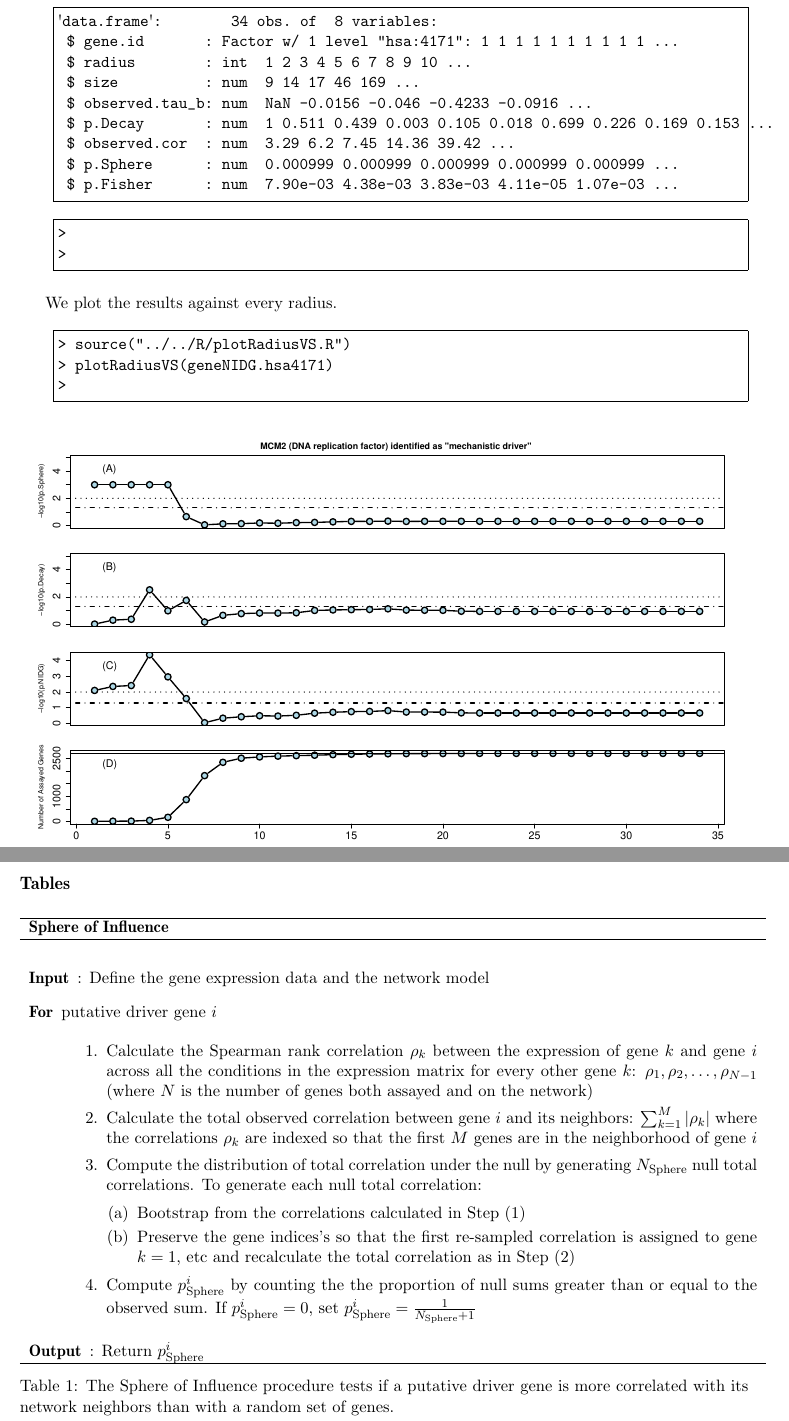
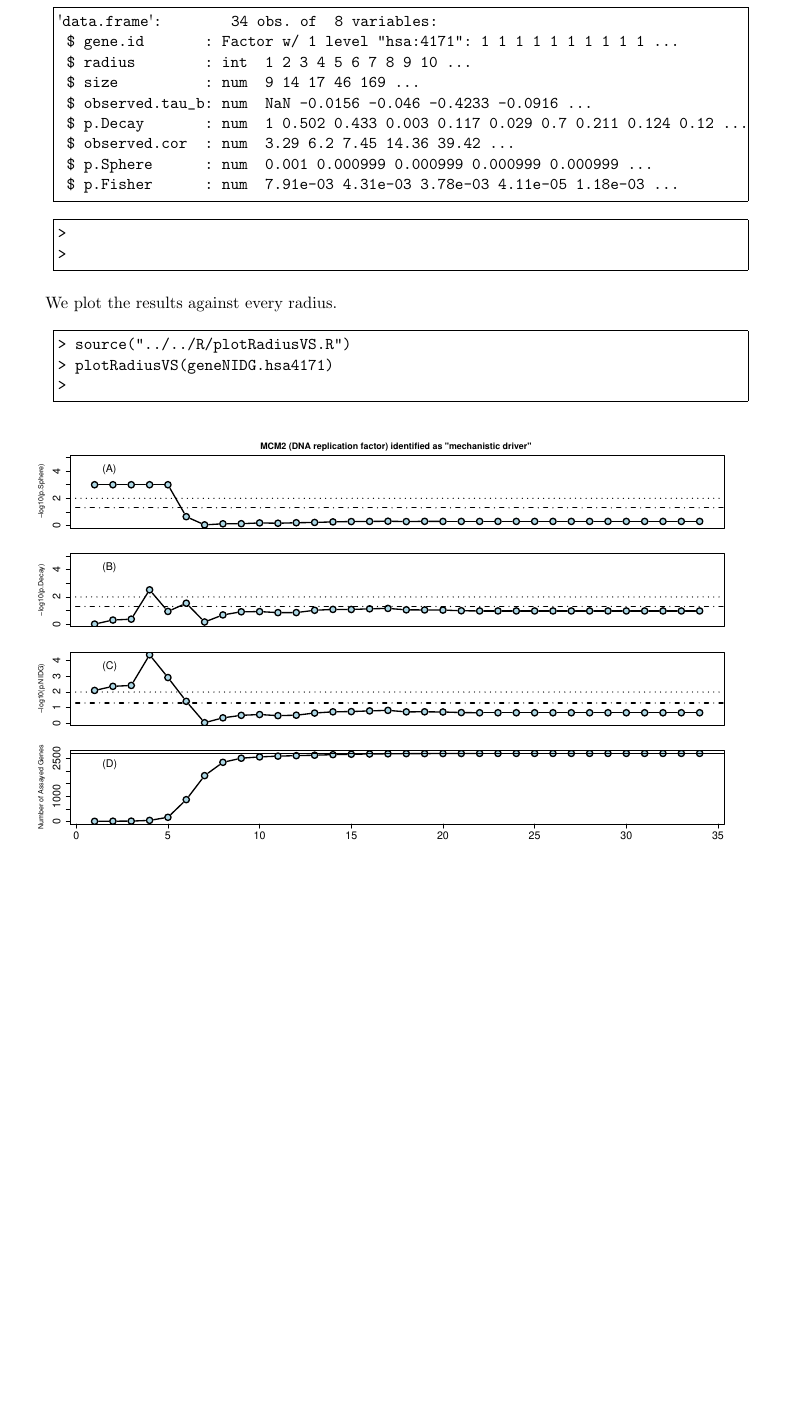
Before and after one commit to sahildshah1/gene-surrounder, a LaTeX document (vignettes/figs/vignette-main.tex): two parts of pages 4 and 5 of 7 before the commit and part of page 4 of 5 after it, the two joined at a grey line, cut so that both start at the same text, the shorter picture padded with empty space. Compiled offline with pdfLaTeX.

Commit message:
Rebuild vignette-main.pdf

```diff
--- a/vignettes/figs/vignette-main.tex
+++ b/vignettes/figs/vignette-main.tex
@@ -272,10 +272,10 @@ Our method outputs a data frame.
  $ radius        : int  1 2 3 4 5 6 7 8 9 10 ...
  $ size          : num  9 14 17 46 169 ...
  $ observed.tau_b: num  NaN -0.0156 -0.046 -0.4233 -0.0916 ...
- $ p.Decay       : num  1 0.511 0.439 0.003 0.105 0.018 0.699 0.226 0.169 0.153 ...
+ $ p.Decay       : num  1 0.502 0.433 0.003 0.117 0.029 0.7 0.211 0.124 0.12 ...
  $ observed.cor  : num  3.29 6.2 7.45 14.36 39.42 ...
- $ p.Sphere      : num  0.000999 0.000999 0.000999 0.000999 0.000999 ...
- $ p.Fisher      : num  7.90e-03 4.38e-03 3.83e-03 4.11e-05 1.07e-03 ...
+ $ p.Sphere      : num  0.001 0.000999 0.000999 0.000999 0.000999 ...
+ $ p.Fisher      : num  7.91e-03 4.31e-03 3.78e-03 4.11e-05 1.18e-03 ...
 \end{Soutput}
 \begin{Sinput}
 >
@@ -303,73 +303,9 @@ We plot the results against every radius.
 
 % =========================================================================
 
-\clearpage
+% \clearpage
 
-\subsection*{Tables}
+% \subsection*{Tables}
 
+% \SweaveInput{tables-sphere.rnw}
 
-
-\begin{table}[hb!]
-\centering
-
-\begin{tabular}{ p{\textwidth } }
-  \hline
-
-  \textbf{Sphere of Influence} \\
-  \hline
-
-
-  \begin{description}
-
-    \item[\textbf{Input}]: Define the gene expression data and the network model
-
-    \item[For] putative driver gene $i$
-
-    \begin{enumerate}
-
-        \item Calculate the Spearman rank correlation $\rho_k$ between the
-        	  expression of gene $k$ and gene $i$ across all the conditions
-        	  in the expression matrix for every other gene $k$:
-            $\rho_1,\rho_2,\dots,\rho_{N-1}$
-            (where $N$ is the number of genes both assayed and on the
-            network)
-
-       	\item Calculate the total observed correlation between gene $i$
-       		  and its neighbors: $\sum_{k=1}^{M} |\rho_k|$ where the correlations
-       		  $\rho_k$ are indexed so that the first $M$ genes are in the
-       		  neighborhood of gene $i$
-
-       	\item Compute the distribution of total correlation under the null by
-       		    generating $N_{\text{Sphere}}$ null total correlations. To
-              generate each null total correlation:
-
-        \begin{enumerate}
-
-            \item Bootstrap from the correlations calculated in Step (1)
-
-            \item Preserve the gene indices's so that the first
-              re-sampled correlation is assigned to gene $k=1$, etc and
-              recalculate the total correlation as in Step (2)
-
-        \end{enumerate}
-
-
-       	\item Compute $p^i_{\text{Sphere}}$ by counting the the proportion of
-       		  null sums greater than or equal to the observed sum.
-            If $p^i_{\text{Sphere}} = 0$, set
-       		  $p^i_{\text{Sphere}}=\frac{1}{N_\text{Sphere}+1}$
-
-
-    \end{enumerate}
-
-
-    \item[\textbf{Output}]: Return $p^i_{\text{Sphere}}$
-
-
-  \end{description} \\
-
-  \hline
-\end{tabular}
-
-\caption{The Sphere of Influence procedure tests if a putative driver gene
-is more correlated with its network neighbors than with a random set of genes.}
@@ -445,5 +312,4 @@ of the labels.}
-\label{tab:procedure-decay}
-\end{table}
+% \SweaveInput{tables-decay.rnw}
 
 
 
```
Also changed, not shown: vignettes/figs/vignette-main-010.pdf, vignettes/figs/vignette-main.pdf, vignettes/figs/vignette-main.tex (69 more changed lines), 2 other files.
